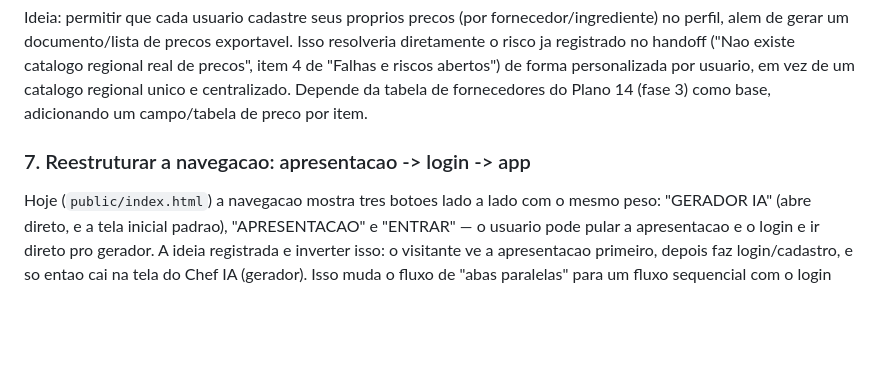
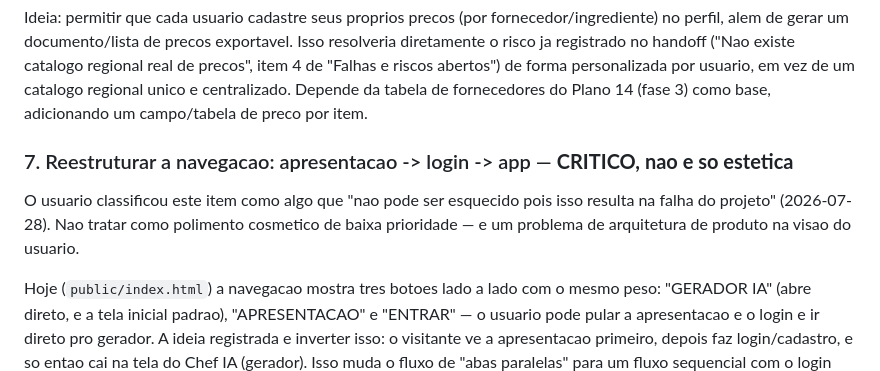
Before and after one commit to samuelescoval-tech/app-cardapio-ia, a Markdown page: docs/ROADMAP_ATUAL.md, the part around the change. GitHub-like rendering; blank space fills up the shorter version.

Commit message:
docs: marca reestruturacao de navegacao como item critico
O usuario foi explicito: esse item "nao pode ser esquecido pois isso
resulta na falha do projeto". Deixa isso marcado no roadmap para nao virar
so mais um item de lista no meio de outros de baixa prioridade.

```diff
--- a/docs/ROADMAP_ATUAL.md
+++ b/docs/ROADMAP_ATUAL.md
@@ -429,7 +429,12 @@ riscos abertos") de forma personalizada por usuario, em vez de um catalogo
 regional unico e centralizado. Depende da tabela de fornecedores do Plano 14
 (fase 3) como base, adicionando um campo/tabela de preco por item.
 
-### 7. Reestruturar a navegacao: apresentacao -> login -> app
+### 7. Reestruturar a navegacao: apresentacao -> login -> app — **CRITICO, nao e so estetica**
+
+O usuario classificou este item como algo que "nao pode ser esquecido pois
+isso resulta na falha do projeto" (2026-07-28). Nao tratar como polimento
+cosmetico de baixa prioridade — e um problema de arquitetura de produto na
+visao do usuario.
 
 Hoje (`public/index.html`) a navegacao mostra tres botoes lado a lado com o
 mesmo peso: "GERADOR IA" (abre direto, e a tela inicial padrao), "APRESENTACAO"
```
